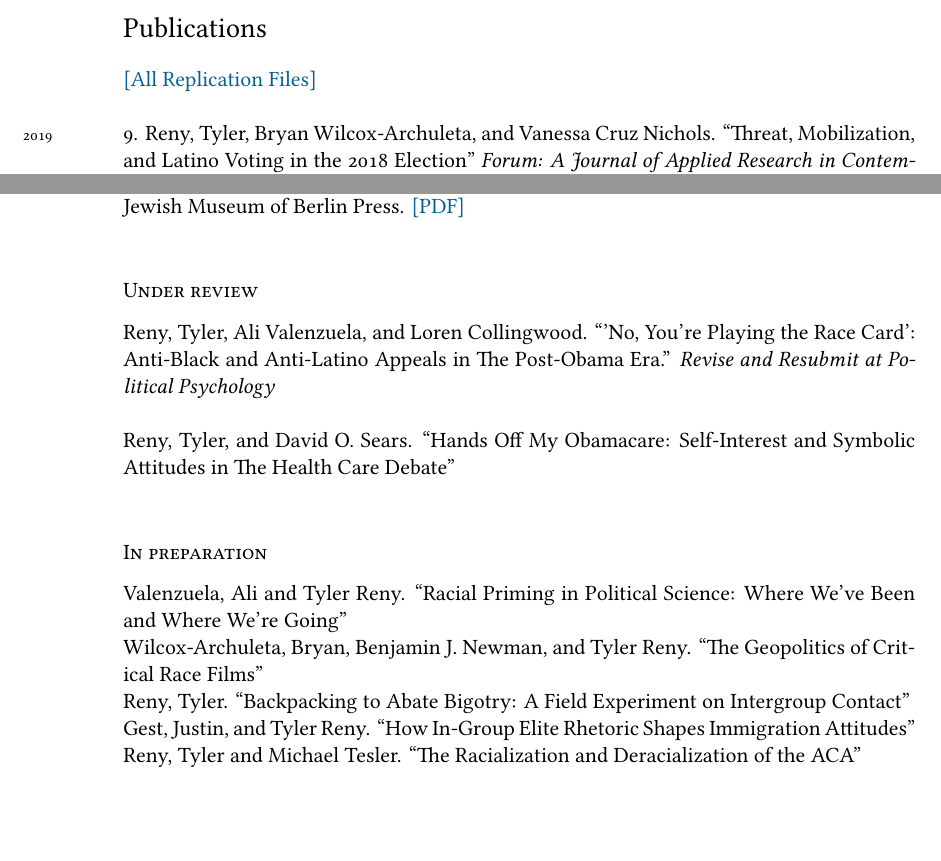
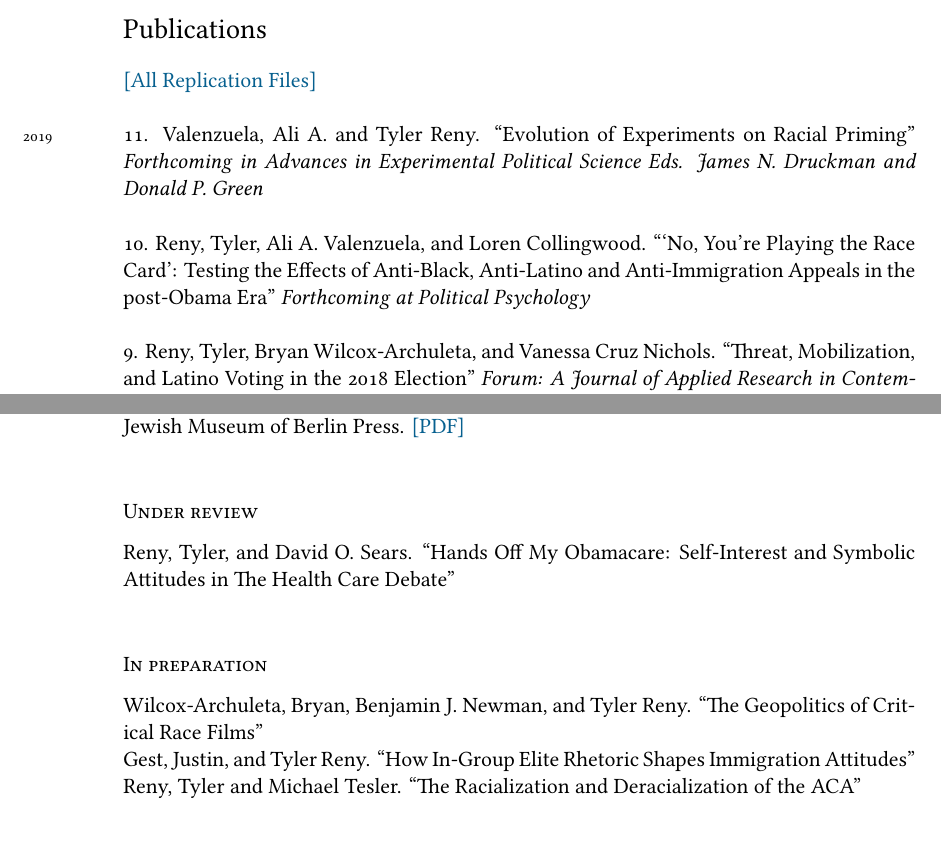
Before and after one commit to tylerreny/tylerreny.github.io, a LaTeX CV (pdf/cv-reny.tex): two parts of pages 1 and 2 of 6, joined at a grey line, cut so that both start at the same text. Compiled offline with XeLaTeX; a missing font is replaced by an installed copy or a similar font.

Commit message:
update cv and research

````diff
--- a/pdf/cv-reny.tex
+++ b/pdf/cv-reny.tex
@@ -77,7 +77,11 @@ Minor, Spanish
 \section*{Publications}
 \href{https://dataverse.harvard.edu/dataverse/tylerreny}{[All Replication Files]}\\
 
-\years{2019} 9. Reny, Tyler, Bryan Wilcox-Archuleta, and Vanessa Cruz Nichols. ``Threat, Mobilization, and Latino Voting in the 2018 Election''  \textit{Forum: A Journal of Applied Research in Contemporary Politics} 16(4): 631–657 \href{http://tylerreny.github.io/pdf/pubs/reny_wilcox_cruz_nichols2019.pdf}{[PDF]} \\
+\years{2019} 11. Valenzuela, Ali A. and Tyler Reny. ``Evolution of Experiments on Racial Priming''  \textit{Forthcoming in Advances in Experimental Political Science Eds. James N. Druckman and Donald P. Green}\\
+
+\years{} 10. Reny, Tyler, Ali A. Valenzuela, and Loren Collingwood. ```No, You’re Playing the Race Card': Testing the Effects of Anti-Black, Anti-Latino and Anti-Immigration Appeals in the post-Obama Era''  \textit{Forthcoming at Political Psychology}\\
+
+\years{} 9. Reny, Tyler, Bryan Wilcox-Archuleta, and Vanessa Cruz Nichols. ``Threat, Mobilization, and Latino Voting in the 2018 Election''  \textit{Forum: A Journal of Applied Research in Contemporary Politics} 16(4): 631–657 \href{http://tylerreny.github.io/pdf/pubs/reny_wilcox_cruz_nichols2019.pdf}{[PDF]} \\
 
 \years{2018} 8. Reny, Tyler, Loren Collingwood, and Ali Valenzuela. ``Vote Switching in the 2016 Election: Racial and Immigration Attitudes, Not Economics, Explains Shifts in White Voting''  \textit{Public Opinion Quarterly} 83(1): 91-113. \href{http://tylerreny.github.io/pdf/pubs/final_submission_reny_etal_poq_public.pdf}{[PDF]}
 \begin{itemize}
@@ -107,19 +111,13 @@ Minor, Spanish
 
 \subsection*{Under review}
 
-\years{} Reny, Tyler, Ali Valenzuela, and Loren Collingwood. ``'No, You’re Playing the Race Card': Anti-Black and Anti-Latino Appeals in The Post-Obama Era.'' \textit{Revise and Resubmit at Political Psychology}\\
-
 \years{} Reny, Tyler, and David O. Sears. ``Hands Off My Obamacare: Self-Interest and Symbolic Attitudes in The Health Care Debate''\\
-
 %\years{} Newman, Benjamin J. and Tyler Reny. ``Racial Threat as Potential Outgroup Entry: Historical Evidence Using New Mass Transit''\\
-
 %\years{} Newman, Benjamin J., Stephanie L. DeMora, and Tyler Reny. ``Female Empowerment and the Politics of Language: Evidence Using Gender-Neutral Amendments to State Constitutions''\\
 
 \subsection*{In preparation}
 
-\years{}Valenzuela, Ali and Tyler Reny. ``Racial Priming in Political Science: Where We've Been and Where We're Going''\\
 \years{} Wilcox-Archuleta, Bryan, Benjamin J. Newman, and Tyler Reny. ``The Geopolitics of Critical Race Films''\\
-\years{} Reny, Tyler. ``Backpacking to Abate Bigotry: A Field Experiment on Intergroup Contact''\\
 \years{} Gest, Justin, and Tyler Reny. ``How In-Group Elite Rhetoric Shapes Immigration Attitudes''\\
 \years{} Reny, Tyler and Michael Tesler. ``The Racialization and Deracialization of the ACA''\\
 
````
Also changed, not shown: research.md (+8 -0 lines), pdf/cv-reny.pdf, 6 other files.
